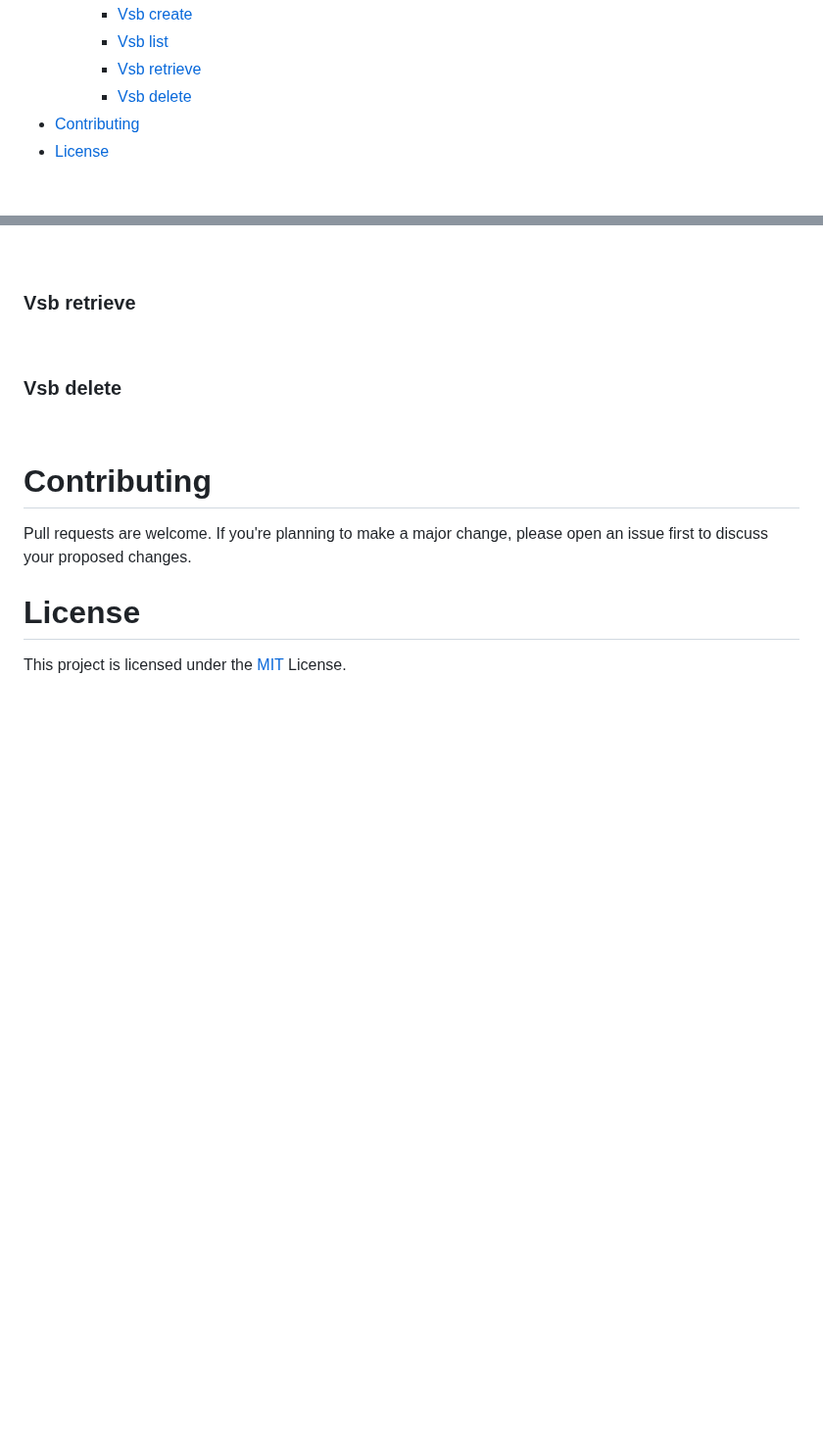
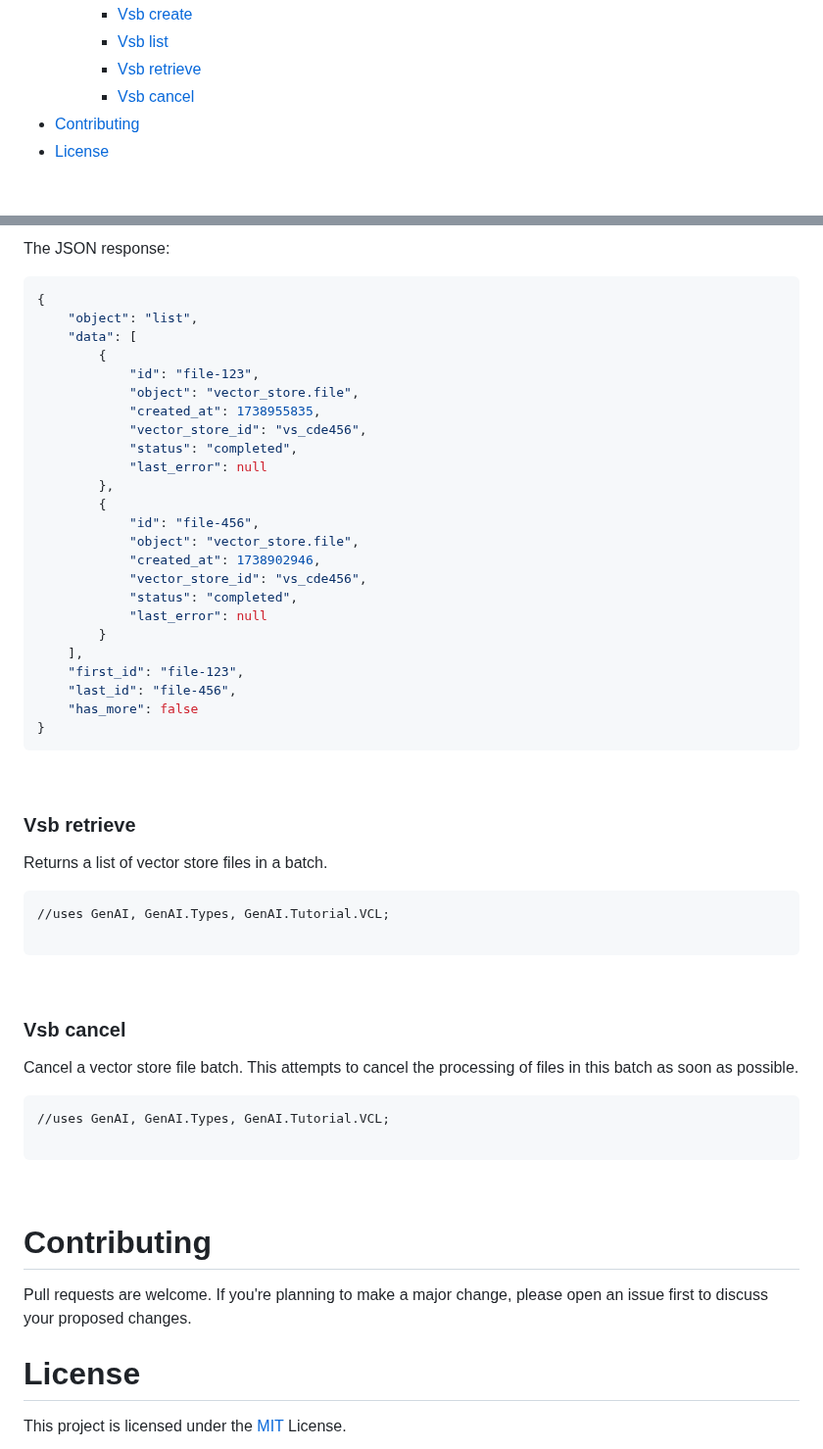
Before and after one commit to MaxiDonkey/DelphiGenAI, a Markdown page: README.md, 2 parts joined by grey strips. Shown at 98% size. Drawn GitHub-style; blank space fills up the shorter version.

````diff
--- a/README.md
+++ b/README.md
@@ -80,7 +80,7 @@ ___
         - [Vsb create](#Vsb-create)
         - [Vsb list](#Vsb-list)
         - [Vsb retrieve](#Vsb-retrieve)
-        - [Vsb delete](#Vsb-delete)
+        - [Vsb cancel](#Vsb-cancel)
 - [Contributing](#contributing)
 - [License](#license)
 
@@ -3073,10 +3148,52 @@ The JSON response:
+The JSON response:
+```JSON
+{
+    "object": "list",
+    "data": [
+        {
+            "id": "file-123",
+            "object": "vector_store.file",
+            "created_at": 1738955835,
+            "vector_store_id": "vs_cde456",
+            "status": "completed",
+            "last_error": null
+        },
+        {
+            "id": "file-456",
+            "object": "vector_store.file",
+            "created_at": 1738902946,
+            "vector_store_id": "vs_cde456",
+            "status": "completed",
+            "last_error": null
+        }
+    ],
+    "first_id": "file-123",
+    "last_id": "file-456",
+    "has_more": false
+}
+```
+
 <br/>
 
 ### Vsb retrieve
 
-<br/>
-
-### Vsb delete
+Returns a list of vector store files in a batch.
+
+```Delphi
+//uses GenAI, GenAI.Types, GenAI.Tutorial.VCL;
+
+```
+
+<br/>
+
+### Vsb cancel
+
+Cancel a vector store file batch. This attempts to cancel the processing of files in this batch as soon as possible.
+
+```Delphi
+//uses GenAI, GenAI.Types, GenAI.Tutorial.VCL;
+
+```
 
 <br/>
 
````
Also changed, not shown: other parts of README.md (+76 -1 lines).
